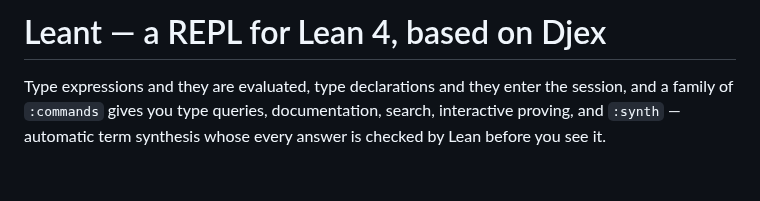
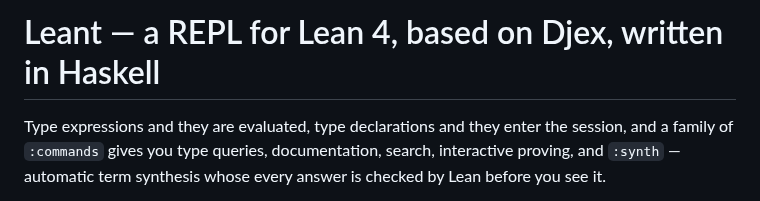
Before and after one commit to VladimirReshetnikov/Leant, a Markdown page: README.md, the part around the change. Drawn GitHub-style; blank space fills up the shorter version.

Commit message:
Update README to include Haskell in description

```diff
--- a/README.md
+++ b/README.md
@@ -1,4 +1,4 @@
-# Leant — a REPL for Lean 4, based on Djex
+# Leant — a REPL for Lean 4, based on Djex, written in Haskell
 
 Type expressions and they are evaluated, type declarations and they
 enter the session, and a family of `:commands` gives you type queries,
```
